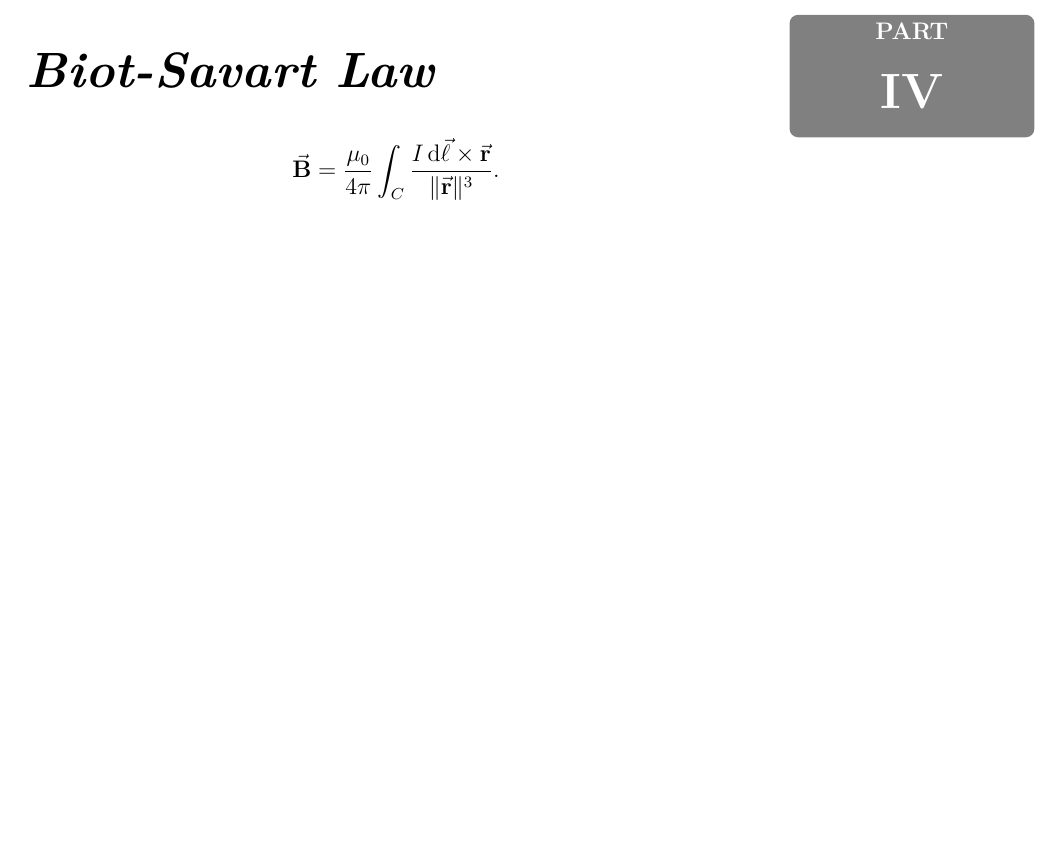
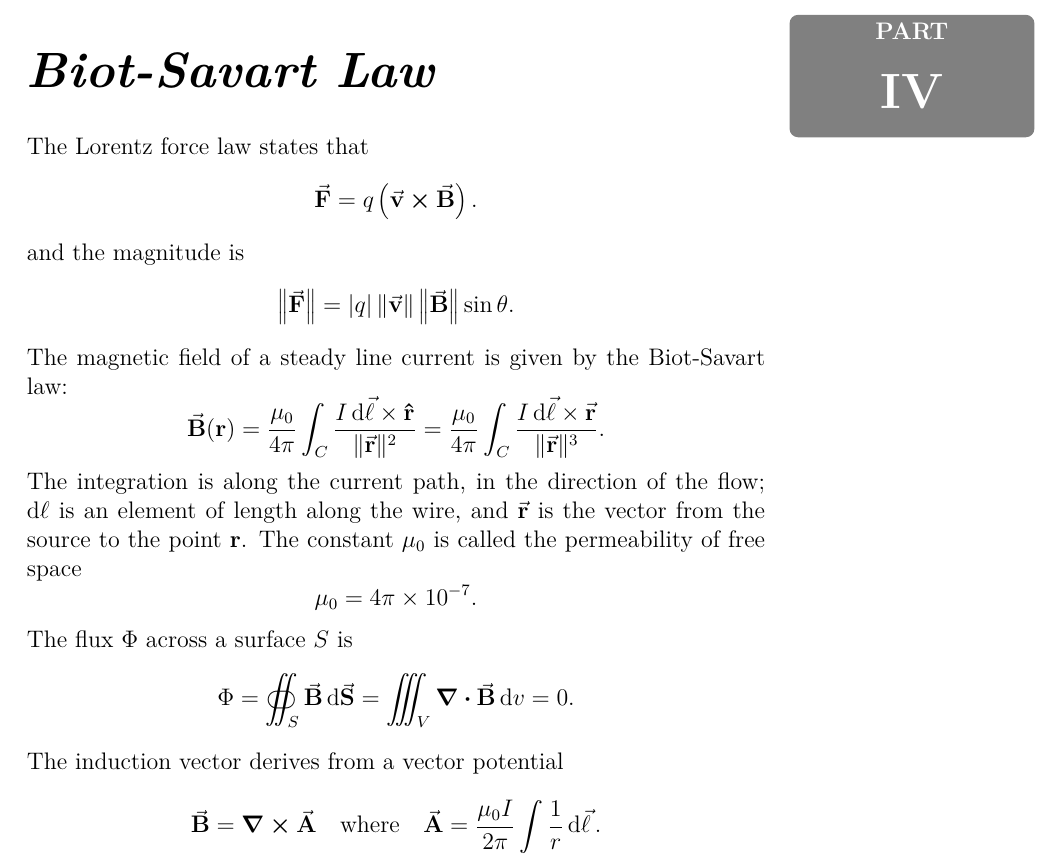
Before and after one commit to the-refrigerator/ULFG-Notes, a LaTeX document (Semester 3/Electricity II/main.tex, which reads Semester 3/Electricity II/chapters/chapter4.tex): part of page 18 of 18, cut so that both start at the same text, the shorter picture padded with empty space. Compiled offline with pdfLaTeX.

Commit message:
Chapter 4 Elec

```diff
--- a/Semester 3/Electricity II/chapters/chapter4.tex
+++ b/Semester 3/Electricity II/chapters/chapter4.tex
@@ -1,4 +1,31 @@
 \part{Biot-Savart Law}
+
+The Lorentz force law states that
 \[
-	\va{B} = \frac{\mu_0}{4\pi}\int_{C}\frac{I \dd{\va{\ell}}\times \va{r} }{ \| \va{r} \| ^3}
+	\va{F} = q\left( \va{v}\cross\va{B} \right)
 	.\]
+
+and the magnitude is
+\[
+	\left\|\va{F}\right\| = |q|\left\|\va{v}\right\| \left\|\va{B}\right\|\sin\theta
+	.\]
+
+The magnetic field of a steady line current is given by the Biot-Savart law:
+\[
+	\va{B}(\vb{r}) =  \frac{\mu_0}{4\pi}\int_{C}\frac{I \dd{\va{\ell}}\times \vu{r} }{ \| \va{r} \| ^2} = \frac{\mu_0}{4\pi}\int_{C}\frac{I \dd{\va{\ell}}\times \va{r} }{ \| \va{r} \| ^3}
+	.\]
+
+The integration is along the current path, in the direction of the flow; $\dd{\ell} $ is an element of length along the wire, and $\va{r}$ is the vector from the source to the point $\vb{r}$. The constant $\mu_0$ is called the permeability of free space
+\[
+	\mu_0=4\pi\times 10^{-7}
+	.\]
+The flux $\Phi$ across a surface $S$ is
+\[
+	\Phi=\oiint_S \va{B}\dd{\va{S}} = \iiint_V \div{\va{B}}\dd{v} =0
+	.\]
+
+
+The induction vector derives from a vector potential
+\[
+	\va{B}=\curl{\va{A}}\qq{where}\va{A}=\frac{\mu_0I}{2\pi}\int \frac{1}{r}\dd{\va{\ell}}
+	.\]
```
Also changed, not shown: Semester 3/Electricity II/main.pdf.
